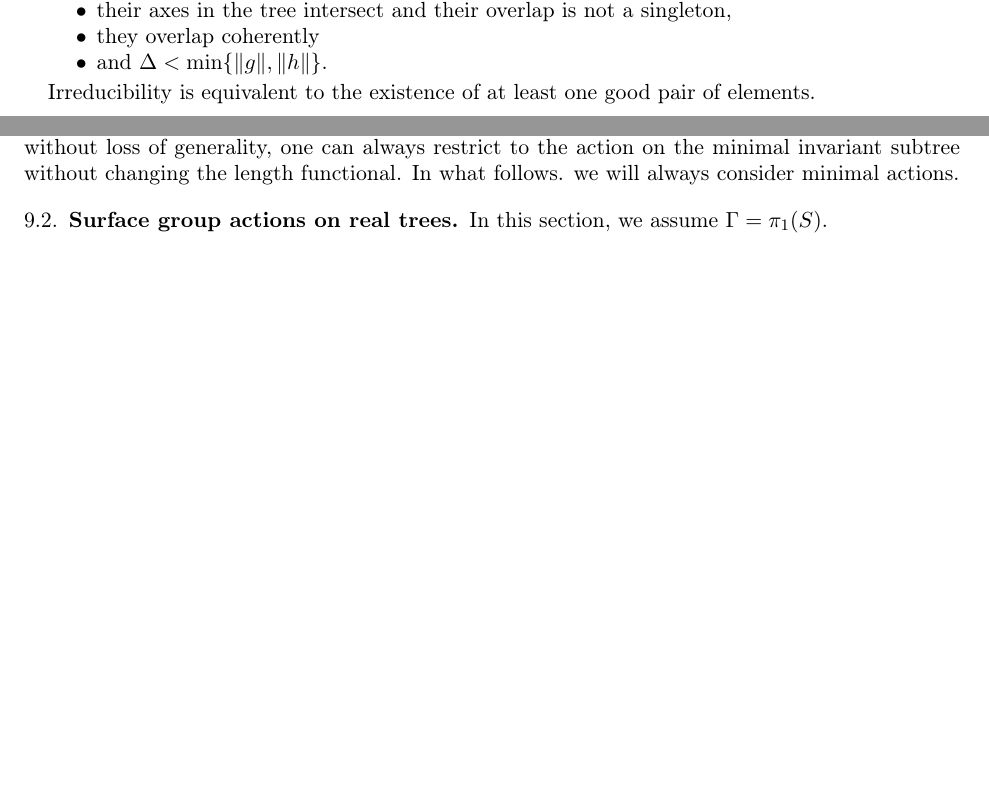
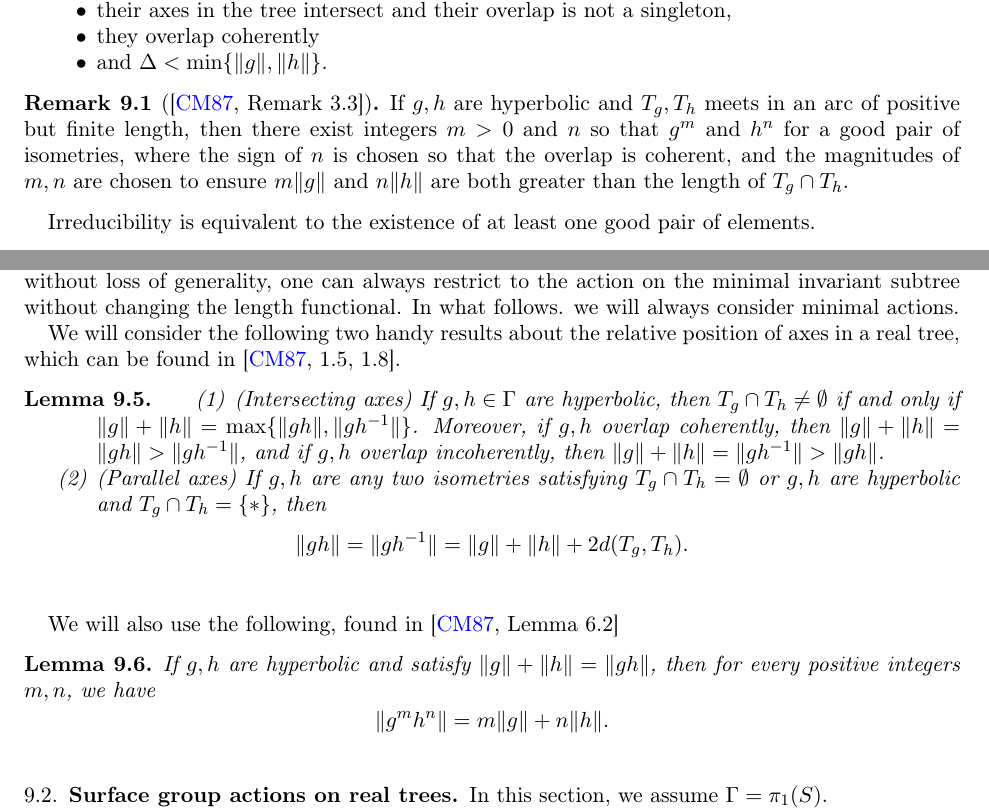
Before and after one commit to dpthurst/Currents-and-intersections, a LaTeX paper (Intersections.tex, which reads skora.tex): two parts of pages 60 and 61 of 77 before the commit and two parts of pages 60 and 61 of 76 after it, joined at a grey line, cut so that both start at the same text, the shorter picture padded with empty space. Compiled offline with pdfLaTeX.

Commit message:
Update on Overleaf.

```diff
--- a/skora.tex
+++ b/skora.tex
@@ -37,6 +37,13 @@ Following~\cite[3.2]{CM87:GroupActions}, we say that $g,h$ form a \emph{good pai
 \item and $\Delta< \min \{ \| g \|, \| h \| \}$.
 \end{itemize}
 
+\begin{remark}[{\cite[Remark~3.3]{CM87:GroupActions}}]
+If $g,h$ are hyperbolic and $T_g,T_h$ meets in an arc of positive but finite length, then there exist integers $m>0$ and $n$ so that $g^m$ and $h^n$
+for a good pair of isometries, where the sign of $n$ is chosen so that the overlap is coherent, and the magnitudes of $m,n$ are chosen
+to ensure $m \| g \|$ and $n \|h\|$ are both greater than the length  of $T_g \cap T_h$.
+\label{rmk:powers_goodpair}
+\end{remark}
+
 Irreducibility is equivalent to the existence of at least one good pair of elements.
 
 \begin{lemma}
@@ -72,6 +79,35 @@ Follows by combining Lemmas~\ref{lem:char_irred_good} and \ref{lem:oppgoodpair}.
 
 In general, if the translation lengths of two $G \acts T$ actions are equal, tha does not necessarily imply the trees are equivariantly isometric, but it is true if the action is irreducible by~\cite[Theorem~3.7]{CM87:GroupActions}.
 In fact, if the length is non-zero, and the action is assumed irreducible, by \cite[Proposition~3.1]{CM87:GroupActions} there is a unique minimal invariant subtree (i.e., a subtree invariant under $\Gamma$ that does not contain any proper non-degenerate invariant subtree). The length function for the restriction to this minimal invariant subtree is equal to the length function of $G  \acts T$. Hence, without loss of generality, one can always restrict to the action on the minimal invariant subtree without changing the length functional. In what follows. we will always consider minimal actions.
+
+We will consider the following two handy results about the relative position of axes in a real tree, which can be found in~\cite[1.5, 1.8]{CM87:GroupActions}.
+
+\begin{lemma}
+\begin{enumerate}
+\item (Intersecting axes)
+If $g,h \in \Gamma$ are hyperbolic, then
+$T_g \cap T_h \neq \emptyset$ if and only if $\| g \| + \| h \| =\max \{ \| gh \| , \|gh^{-1}\| \}$.
+Moreover, if $g,h$ overlap coherently, then
+$\| g \| + \| h \| = \| gh \| >\|gh^{-1}\|$,
+and if $g,h$ overlap incoherently, then
+$\| g \| + \| h \| = \| gh^{-1} \| >\|gh\|$.
+\item (Parallel axes) If $g,h$ are any two isometries satisfying $T_g \cap T_h =\emptyset$ or $g,h$ are hyperbolic and $T_g \cap T_h = \{ * \}$, then
+\[
+\|gh\| = \| gh^{-1}\| = \|  g \| + \|h \| + 2d(T_g,T_h).
+\]
+\label{lem:foundation_trees}
+\end{enumerate}
+\end{lemma}
+
+We will also use the following, found in~\cite[Lemma~6.2]{CM87:GroupActions}
+
+\begin{lemma}
+    If $g,h$ are hyperbolic and satisfy $\|g\| + \|h\| = \|gh\|$, then for every positive integers $m,n$, we have
+    \[
+    \|g^m h^n\| = m \| g \| + n \|h \|.
+    \]
+    \label{lem:powers_intersect}
+\end{lemma}
 
 \subsection{Surface group actions on real trees}
 
```
Also changed, not shown: intro.tex (+1 -1 lines), skora.tex (43 more changed lines).
